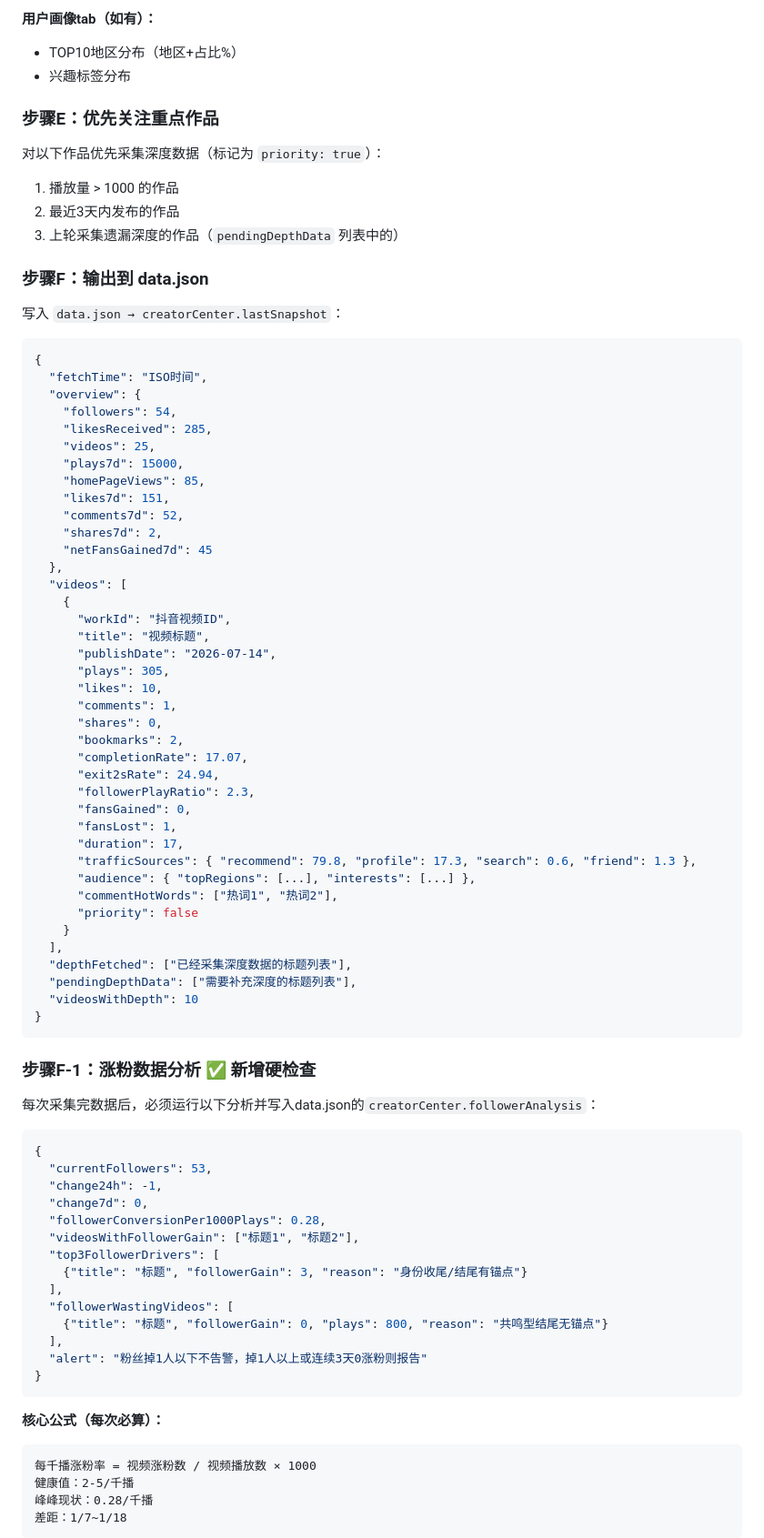
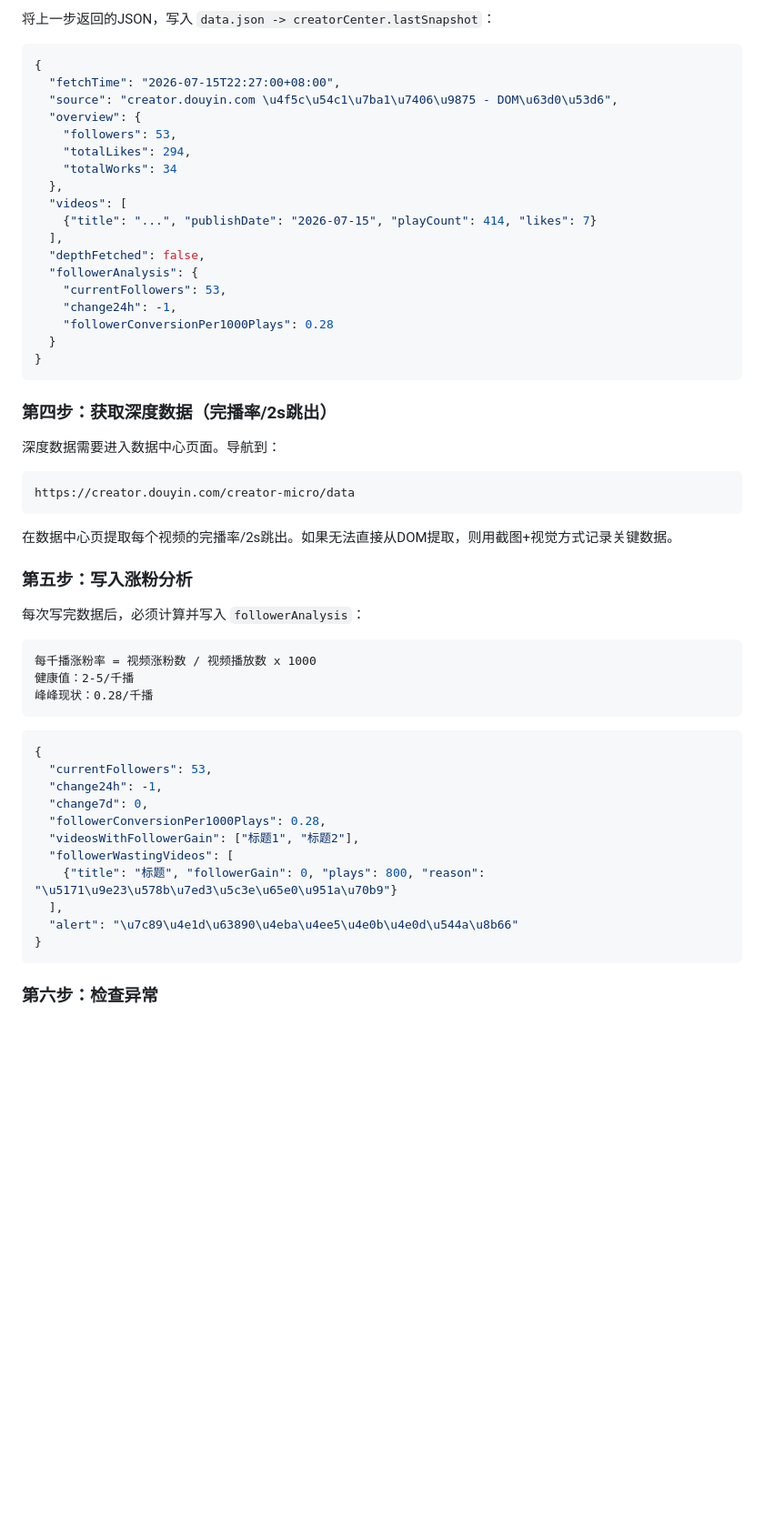
Before and after one commit to sunlifengandsunzinan/Muti.AI-agent-content-generation, a Markdown page: skills/douyin-创作者中心/SKILL.md, the part around one of its changes. Shown at 91% size. Rendered like a GitHub page; blank space fills up the shorter version.

````diff
--- a/skills/douyin-创作者中心/SKILL.md
+++ b/skills/douyin-创作者中心/SKILL.md
@@ -74,64 +80,45 @@ https://creator.douyin.com/creator-micro/home
 
-**用户画像tab（如有）：**
-- TOP10地区分布（地区+占比%）
-- 兴趣标签分布
-
-### 步骤E：优先关注重点作品
-
-对以下作品优先采集深度数据（标记为 `priority: true`）：
-1. 播放量 > 1000 的作品
-2. 最近3天内发布的作品
-3. 上轮采集遗漏深度的作品（`pendingDepthData` 列表中的）
-
-### 步骤F：输出到 data.json
-
-写入 `data.json → creatorCenter.lastSnapshot`：
+将上一步返回的JSON，写入 `data.json -> creatorCenter.lastSnapshot`：
 
 ```json
 {
-  "fetchTime": "ISO时间",
+  "fetchTime": "2026-07-15T22:27:00+08:00",
+  "source": "creator.douyin.com \u4f5c\u54c1\u7ba1\u7406\u9875 - DOM\u63d0\u53d6",
   "overview": {
-    "followers": 54,
-    "likesReceived": 285,
-    "videos": 25,
-    "plays7d": 15000,
-    "homePageViews": 85,
-    "likes7d": 151,
-    "comments7d": 52,
-    "shares7d": 2,
-    "netFansGained7d": 45
+    "followers": 53,
+    "totalLikes": 294,
+    "totalWorks": 34
   },
   "videos": [
-    {
-      "workId": "抖音视频ID",
-      "title": "视频标题",
-      "publishDate": "2026-07-14",
-      "plays": 305,
-      "likes": 10,
-      "comments": 1,
-      "shares": 0,
-      "bookmarks": 2,
-      "completionRate": 17.07,
-      "exit2sRate": 24.94,
-      "followerPlayRatio": 2.3,
-      "fansGained": 0,
-      "fansLost": 1,
-      "duration": 17,
-      "trafficSources": { "recommend": 79.8, "profile": 17.3, "search": 0.6, "friend": 1.3 },
-      "audience": { "topRegions": [...], "interests": [...] },
-      "commentHotWords": ["热词1", "热词2"],
-      "priority": false
-    }
+    {"title": "...", "publishDate": "2026-07-15", "playCount": 414, "likes": 7}
   ],
-  "depthFetched": ["已经采集深度数据的标题列表"],
-  "pendingDepthData": ["需要补充深度的标题列表"],
-  "videosWithDepth": 10
+  "depthFetched": false,
+  "followerAnalysis": {
+    "currentFollowers": 53,
+    "change24h": -1,
+    "followerConversionPer1000Plays": 0.28
+  }
 }
 ```
 
-### 步骤F-1：涨粉数据分析 ✅ 新增硬检查
+### 第四步：获取深度数据（完播率/2s跳出）
 
-每次采集完数据后，必须运行以下分析并写入data.json的`creatorCenter.followerAnalysis`：
+深度数据需要进入数据中心页面。导航到：
+```
+https://creator.douyin.com/creator-micro/data
+```
+
+在数据中心页提取每个视频的完播率/2s跳出。如果无法直接从DOM提取，则用截图+视觉方式记录关键数据。
+
+### 第五步：写入涨粉分析
+
+每次写完数据后，必须计算并写入 `followerAnalysis`：
+
+```
+每千播涨粉率 = 视频涨粉数 / 视频播放数 x 1000
+健康值：2-5/千播
+峰峰现状：0.28/千播
+```
 
 ```json
 {
@@ -140,21 +127,12 @@ https://creator.douyin.com/creator-micro/home
   "change7d": 0,
   "followerConversionPer1000Plays": 0.28,
   "videosWithFollowerGain": ["标题1", "标题2"],
-  "top3FollowerDrivers": [
-    {"title": "标题", "followerGain": 3, "reason": "身份收尾/结尾有锚点"}
+  "followerWastingVideos": [
+    {"title": "标题", "followerGain": 0, "plays": 800, "reason": "\u5171\u9e23\u578b\u7ed3\u5c3e\u65e0\u951a\u70b9"}
   ],
-  "followerWastingVideos": [
-    {"title": "标题", "followerGain": 0, "plays": 800, "reason": "共鸣型结尾无锚点"}
-  ],
-  "alert": "粉丝掉1人以下不告警，掉1人以上或连续3天0涨粉则报告"
+  "alert": "\u7c89\u4e1d\u63890\u4eba\u4ee5\u4e0b\u4e0d\u544a\u8b66"
 }
 ```
 
-**核心公式（每次必算）：**
-```
-每千播涨粉率 = 视频涨粉数 / 视频播放数 × 1000
-健康值：2-5/千播
-峰峰现状：0.28/千播
-差距：1/7~1/18
-```
+### 第六步：检查异常
 
````
Also changed, not shown: other parts of skills/douyin-创作者中心/SKILL.md (+63 -61 lines).
